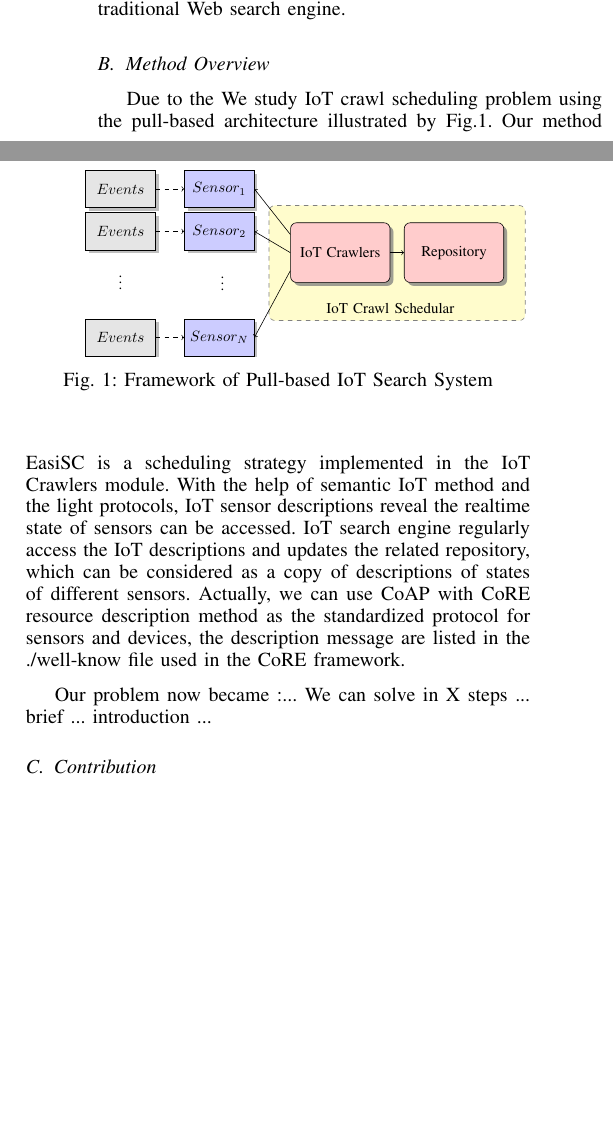
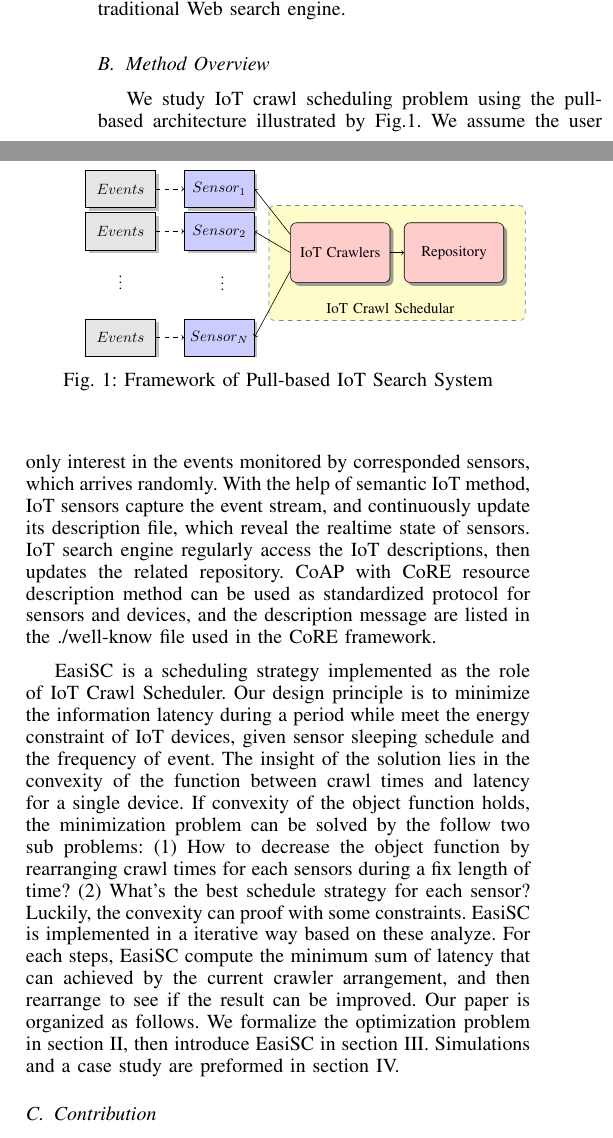
Before and after one commit to zhaodaolimeng/freshness-maintain, a LaTeX paper (latex/main.tex): two parts of the columns of page 2 of 6, joined at a grey line, cut so that both start at the same text, the shorter picture padded with empty space. Compiled offline with pdfLaTeX.

Commit message:
method overview OK

```diff
--- a/latex/main.tex
+++ b/latex/main.tex
@@ -131,15 +131,13 @@ We also investigated the relevant schedule methods used in Web search. Previous
 	\caption{Framework of Pull-based IoT Search System}
 	\label{fig:framework}
 \end{figure}
-Due to the
-We study IoT crawl scheduling problem using the pull-based architecture illustrated by Fig.\ref{fig:framework}. Our method EasiSC is a scheduling strategy implemented in the IoT Crawlers module. With the help of semantic IoT method and the light protocols, IoT sensor descriptions reveal the realtime state of sensors can be accessed. IoT search engine regularly access the IoT descriptions and updates the related repository, which can be considered as a copy of descriptions of states of different sensors. Actually, we can use CoAP with CoRE resource description method as the standardized protocol for sensors and devices, the description message are listed in the ./well-know file used in the CoRE framework.
+We study IoT crawl scheduling problem using the pull-based architecture illustrated by Fig.\ref{fig:framework}.
+We assume the user only interest in the events monitored by corresponded sensors, which arrives randomly. With the help of semantic IoT method, IoT sensors capture the event stream, and continuously update its description file, which reveal the realtime state of sensors. IoT search engine regularly access the IoT descriptions, then updates the related repository. CoAP with CoRE resource description method can be used as standardized protocol for sensors and devices, and the description message are listed in the ./well-know file used in the CoRE framework.
 
-Our problem now became :...
-We can solve in X steps ...
-brief ... introduction ...
-% At what rate should the crawler crawl these useful messages in order to keep the freshness of repository? Although many previous work of Web search has been done, but IoT devices search with constraint power and duty cycle make IoT search quite a different work. In this paper, we will discuss the repository freshness problem, particularly, how to handle the sensor constraints and duty cycle strategy widely used in IoT systems.
-%%%% WTF???
 
+EasiSC is a scheduling strategy implemented as the role of IoT Crawl Scheduler. Our  design principle is to minimize the information latency during  a period while meet the energy constraint of IoT devices, given sensor sleeping schedule and the frequency of event.
+The insight of the solution lies in the convexity of the function between crawl times and latency for a single device. If convexity of the object function holds, the minimization problem can be solved by the follow two sub problems: (1) How to decrease the object function by rearranging crawl times for each sensors during a fix length of time? (2) What's the best schedule strategy for each sensor? Luckily, the convexity can proof with some constraints. EasiSC is implemented in a iterative way based on these analyze. For each steps, EasiSC compute the minimum sum of latency that can achieved by the current crawler arrangement, and then rearrange to see if the result can be improved.
+Our paper is organized as follows. We formalize the optimization problem in section II, then introduce EasiSC in section III. Simulations and a case study are preformed in section IV.
 
 \subsection{Contribution}
 This paper has two major contributions.
```
Also changed, not shown: 2 other files.
